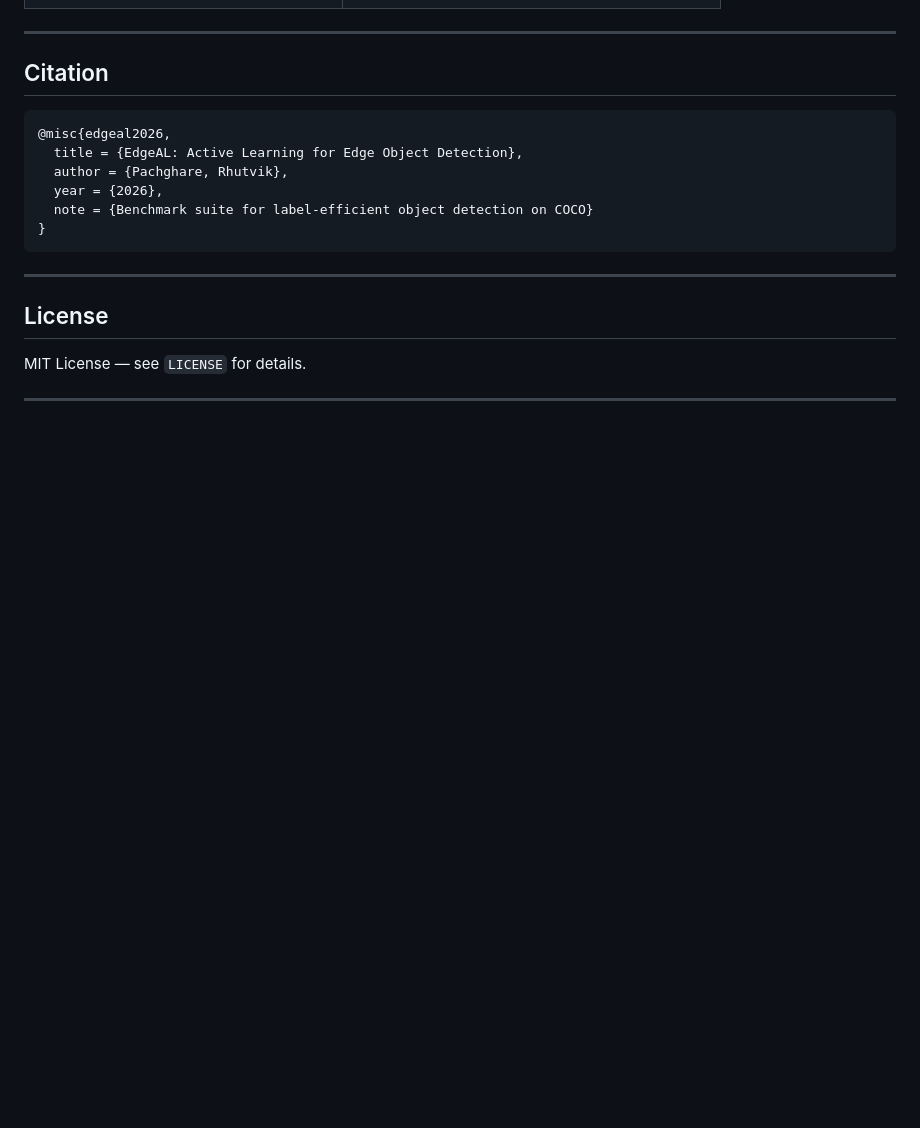
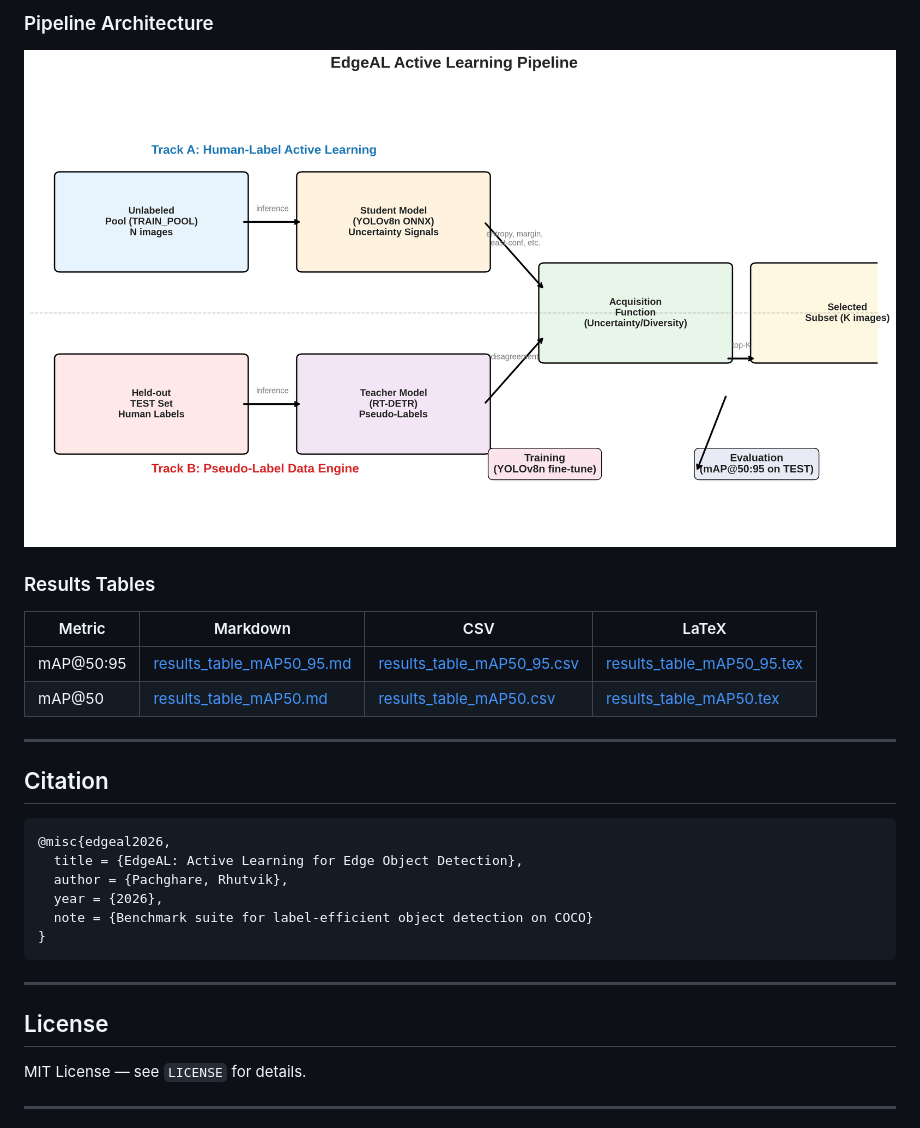
Before and after one commit to Rhutvik-pachghare1999/edge-detection-active-learning, a Markdown page: README.md, the part around one of its changes. Drawn GitHub-style; blank space fills up the shorter version.

```diff
--- a/README.md
+++ b/README.md
@@ -206,3 +212,13 @@ edge-detection-active-learning/
+### Pipeline Architecture
+
+![Pipeline](docs/figures/al_pipeline.png)
+
+### Results Tables
+
+| Metric | Markdown | CSV | LaTeX |
+|--------|----------|-----|-------|
+| mAP@50:95 | [results_table_mAP50_95.md](docs/figures/results_table_mAP50_95.md) | [results_table_mAP50_95.csv](docs/figures/results_table_mAP50_95.csv) | [results_table_mAP50_95.tex](docs/figures/results_table_mAP50_95.tex) |
+| mAP@50 | [results_table_mAP50.md](docs/figures/results_table_mAP50.md) | [results_table_mAP50.csv](docs/figures/results_table_mAP50.csv) | [results_table_mAP50.tex](docs/figures/results_table_mAP50.tex) |
 
 ---
 
```
Also changed, not shown: other parts of README.md (+14 -8 lines).
